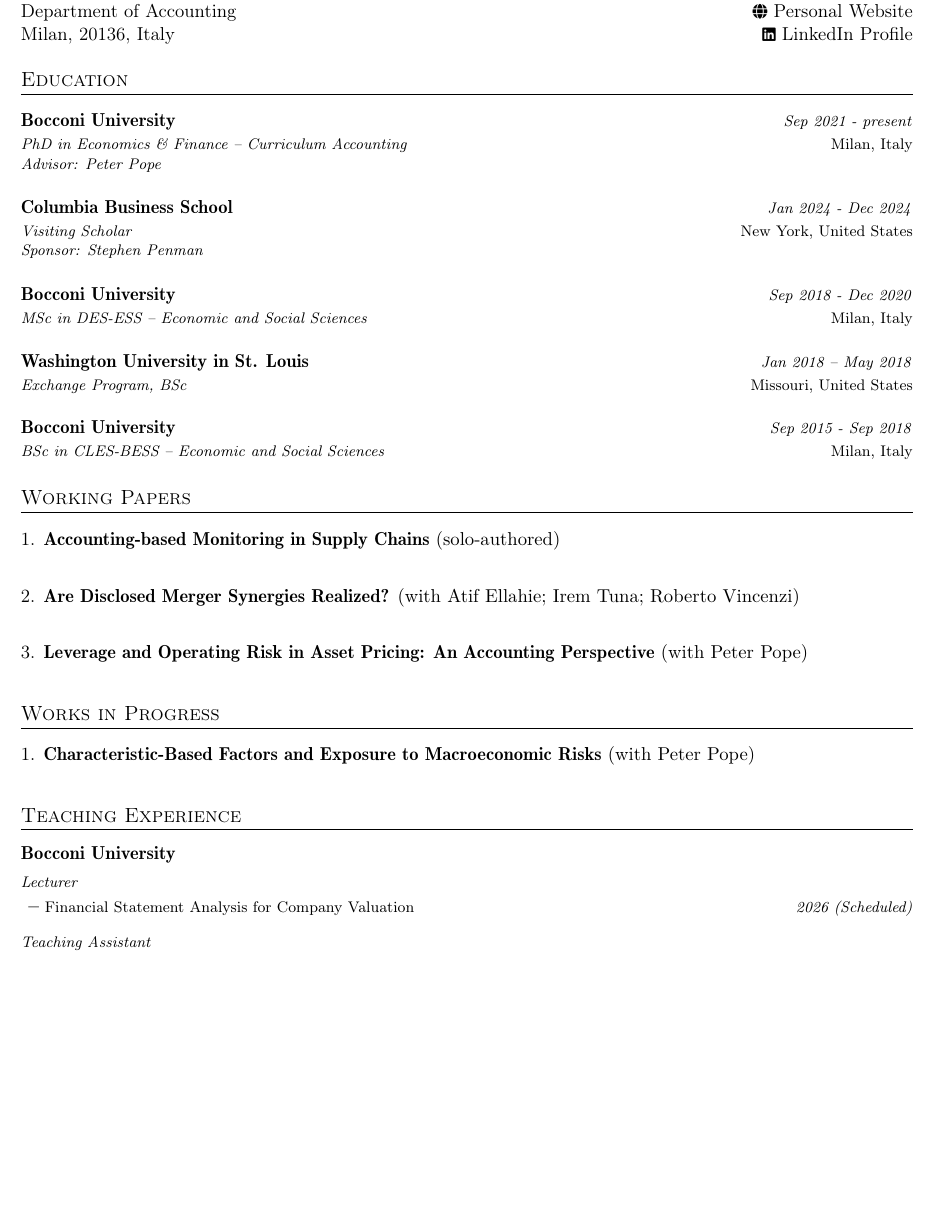
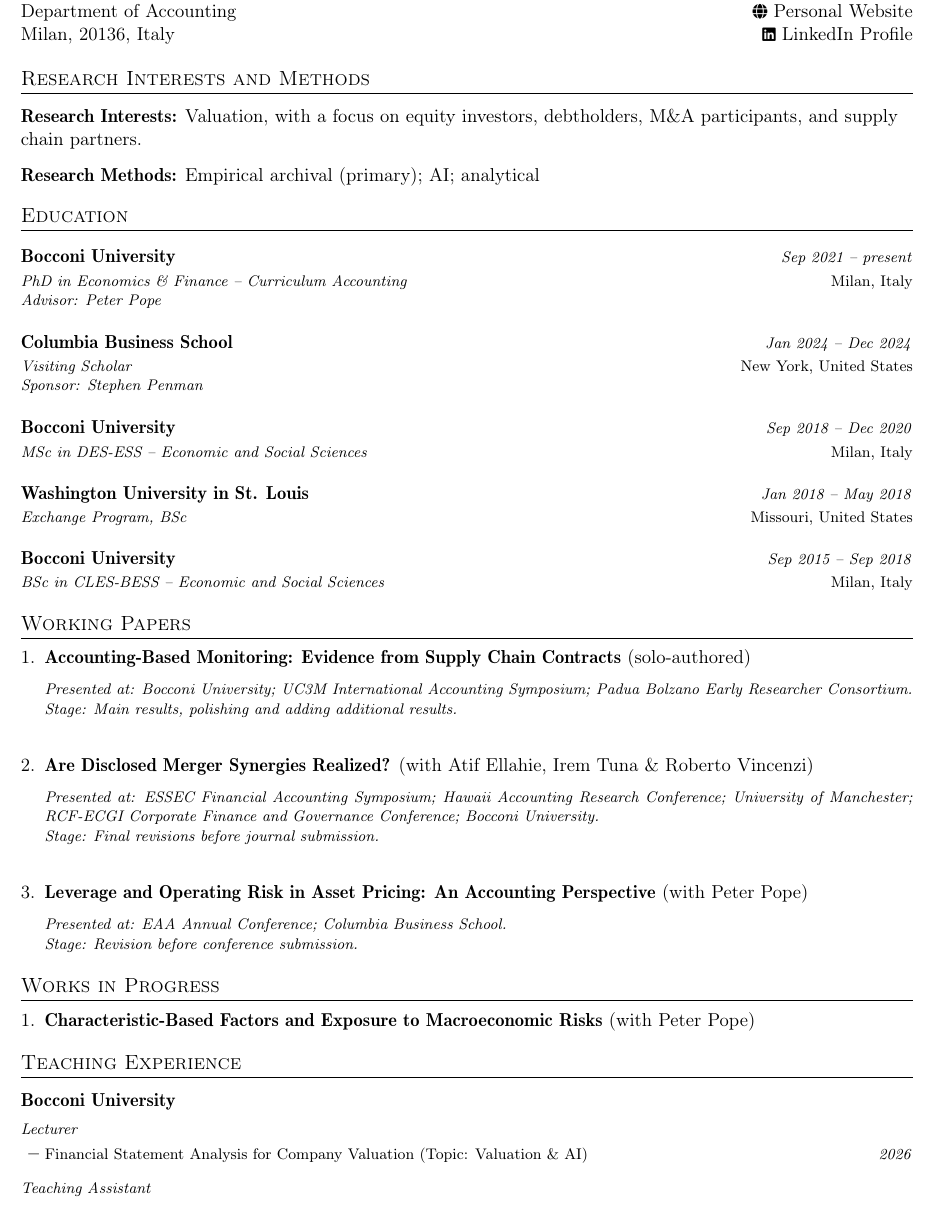
Before and after one commit to HXuanheng/hxuanheng.github.io, a LaTeX CV (cv/cv.tex): part of page 1 of 2, cut so that both start at the same text, the shorter picture padded with empty space. Compiled offline with pdfLaTeX.

Commit message:
update CV and website with paper stage, title fix, and copyright year
- Add stage of working papers to cv.tex (main results / final revisions / conference revision)
- Update paper 1 title to "Accounting-Based Monitoring: Evidence from Supply Chain Contracts"
- Fix date separator consistency (all use en-dash) and PhD spelling
- Sync research.html with updated paper titles and capitalization
- Update copyright year to 2026 across all HTML pages

Co-Authored-By: Claude Sonnet 4.6 <noreply@anthropic.com>

```diff
--- a/cv/cv.tex
+++ b/cv/cv.tex
@@ -173,13 +173,21 @@
 % \flushright \includegraphics[width=2cm,clip]{nitp_logo.png}
 % }
 
+%-----------RESEARCH FIELD AND METHODS-----------------
+\section{Research Interests and Methods}
+  \resumeSubHeadingListStart
+    \vspace{2mm}
+    \item \textbf{Research Interests:} Valuation, with a focus on equity investors, debtholders, M\&A participants, and supply chain partners.
+    \item \textbf{Research Methods:} Empirical archival (primary); AI; analytical
+  \resumeSubHeadingListEnd
+
 
 %-----------EDUCATION-----------
 \section{Education}
   \resumeSubHeadingListStart
     \resumeSubheading
       {Bocconi University}{Milan, Italy}
-      {PhD in Economics \& Finance – Curriculum Accounting}{Sep 2021 - present}
+      {PhD in Economics \& Finance – Curriculum Accounting}{Sep 2021 -- present}
       % \textit{\footnotesize Committee members: Peter Pope, Carlo Favero \& Sohnke Bartram}
       \textit{\footnotesize Advisor: Peter Pope}
 
@@ -187,54 +195,60 @@
 
     \resumeSubheading
       {Columbia Business School}{New York, United States}
-      {Visiting Scholar}{Jan 2024 - Dec 2024}
+      {Visiting Scholar}{Jan 2024 -- Dec 2024}
       \textit{\footnotesize Sponsor: Stephen Penman}
 
       \vspace{2.0mm}
 
     \resumeSubheading
       {Bocconi University}{Milan, Italy}
-      {MSc in DES-ESS – Economic and Social Sciences}{Sep 2018 - Dec 2020}
+      {MSc in DES-ESS – Economic and Social Sciences}{Sep 2018 -- Dec 2020}
     \resumeSubheading
       {Washington University in St. Louis}{Missouri, United States}
       {Exchange Program, BSc}{Jan 2018 – May 2018}
     \resumeSubheading
       {Bocconi University}{Milan, Italy}
-      {BSc in CLES-BESS – Economic and Social Sciences}{Sep 2015 - Sep 2018}
+      {BSc in CLES-BESS – Economic and Social Sciences}{Sep 2015 -- Sep 2018}
   \resumeSubHeadingListEnd
 
 %-----------PROJECTS-----------------
 \section{Working Papers}
-  \resumeNumberedListStart
-    \resumeSubheadingNumbered
-      {Accounting-based Monitoring in Supply Chains {\normalfont (solo-authored)}}{}
-      {}{}
+\vspace{1mm}
+\begin{enumerate}[leftmargin=*,labelsep=0.5em]
+  \item \textbf{Accounting-Based Monitoring: Evidence from Supply Chain Contracts} (solo-authored)\\[-2ex]
+    \begin{justify}\footnotesize
+      % This paper investigates the role of accounting-based monitoring in supply chain contracts.
+      % Using material supply agreements filed with the SEC from 2000--2023, I document that 31.42\% of contracts include some form of accounting-based monitoring.
+      % In over 70\% of these cases, customers hold verification rights over suppliers’ accounting information, indicating that accounting-based monitoring predominantly flows from customers to suppliers.
+      % Customers impose more intensive monitoring when suppliers face higher cost volatility or cost-adjusted pricing, whereas suppliers monitor more when customers are financially weaker.
+      % Intensive customer monitoring improves operating efficiency for both parties, reducing cost volatility and shortening cash-conversion cycles.
+      % Overall, the evidence suggests that accounting-based monitoring is an important contractual mechanism for managing operating risk and improving operating efficiency along supply chains. \\[0.4ex]
+      \textit{Presented at: Bocconi University; UC3M International Accounting Symposium; Padua Bolzano Early Researcher Consortium.}\\[0.2ex]
+      \textit{Stage: Main results, polishing and adding additional results.}
+    \end{justify}
+    \vspace{1.2ex}
 
-      \vspace{-2.0mm}
+  \item \textbf{Are Disclosed Merger Synergies Realized?} (with \href{https://atifellahie.com/}{Atif Ellahie}, \href{https://www.london.edu/faculty-and-research/faculty-profiles/t/tuna-i}{Irem Tuna} \& \href{https://faculty.unibocconi.eu/robertovincenzi/}{Roberto Vincenzi})\\[-2ex]
+    \begin{justify}\footnotesize
+      % We examine the credibility and consequences of synergy disclosures in over 12,000 U.S. merger and acquisition (M\&A) transactions announced between 2004 and 2021. Using press releases and conference call transcripts, we identify both qualitative and quantitative statements about expected synergies. We find that these disclosures are more common in larger deals, when more stock-financing is used, and when the targets are publicly listed. Analyst coverage, institutional ownership, and acquirers’ forecasting experience also help explain variation in disclosure practices. Disclosing firms earn higher announcement returns, particularly when disclosures are more detailed or include numeric estimates. However, these synergy expectations are often not fully realized. More intensive disclosures are associated with lower post-merger operating performance, and numeric estimates predict more frequent and larger goodwill impairments. Our findings suggest that while synergy disclosures are positively received by investors, they tend to be overoptimistic, raising concerns about the credibility of forward-looking statements in the M\&A setting.\\[0.4ex]
+      \textit{Presented at: ESSEC Financial Accounting Symposium; Hawaii Accounting Research Conference; University of Manchester; RCF-ECGI Corporate Finance and Governance Conference; Bocconi University.}\\[0.2ex]
+      \textit{Stage: Final revisions before journal submission.}
+    \end{justify}
+    \vspace{1.2ex}
 
-    \resumeSubheadingNumbered
-      {Are Disclosed Merger Synergies Realized? {\normalfont (with \href{https://atifellahie.com/}{Atif Ellahie}; \href{https://www.london.edu/faculty-and-research/faculty-profiles/t/tuna-i}{Irem Tuna}; \href{https://faculty.unibocconi.eu/robertovincenzi/}{Roberto Vincenzi})}}{}
-      {}{}
-
-      \vspace{-2.0mm}
-
-    \resumeSubheadingNumbered
-      {Leverage and Operating Risk in Asset Pricing: An Accounting Perspective {\normalfont (with \href{https://www.lse.ac.uk/accounting/people/peter-pope}{Peter Pope})}}{}
-      {}{}
-
-      \vspace{-2.0mm}
-
-  \resumeNumberedListEnd
+  \item \textbf{Leverage and Operating Risk in Asset Pricing: An Accounting Perspective} (with \href{https://www.lse.ac.uk/accounting/people/peter-pope}{Peter Pope})\\[-2ex]
+    \begin{justify}\footnotesize
+      % Separating operating from financial effects helps capture firm fundamentals, as these two types of risk tend to offset each other in the cross-section. We revisit the Fama-French six-factor model (FF6; 2018) by recomputing factors using operating characteristics while separately accounting for financial leverage. Our six-factor model subsumes the original FF6 model and outperforms the q-factor model (HXZ; 2015) in explaining a large set of documented anomalies. The improvement in capturing operating risk primarily stems from using return on net operating assets and growth in net operating assets as measures of profitability and investment, respectively. The enterprise book-to-market ratio becomes redundant once we consider the other operating characteristics. Additionally, after we control for operating effects, leverage is positively associated with returns, as predicted by theory, suggesting a renewed role for a leverage factor in asset pricing.\\[0.4ex]
+      \textit{Presented at: EAA Annual Conference; Columbia Business School.}\\[0.2ex]
+      \textit{Stage: Revision before conference submission.}
+    \end{justify}
+\end{enumerate}
 
 \section{Works in Progress}
-  \resumeNumberedListStart
-    \resumeSubheadingNumbered
-      {Characteristic-Based Factors and Exposure to Macroeconomic Risks {\normalfont (with \href{https://www.lse.ac.uk/accounting/people/peter-pope}{Peter Pope})}}{}
-      {}{}
-
-      \vspace{-2.0mm}
-
-  \resumeNumberedListEnd
+\vspace{1mm}
+\begin{enumerate}[leftmargin=*,labelsep=0.5em]
+  \item \textbf{Characteristic-Based Factors and Exposure to Macroeconomic Risks} (with \href{https://www.lse.ac.uk/accounting/people/peter-pope}{Peter Pope})
+\end{enumerate}
 
 %-----------TEACHING EXPERIENCE-----------------
 \section{Teaching Experience}
@@ -247,7 +261,7 @@
     \begin{itemize}[leftmargin=3ex,labelsep=1.2mm,topsep=0mm]
       \renewcommand{\labelitemi}{-}
       \item \begin{tabularx}{\linewidth}{L r}
-        \footnotesize{Financial Statement Analysis for Company Valuation} & \textit{\footnotesize{2026 (Scheduled)}}
+        \footnotesize{Financial Statement Analysis for Company Valuation (Topic: Valuation \& AI)} & \textit{\footnotesize{2026}}
       \end{tabularx}
     \end{itemize}
 
```
Also changed, not shown: cv/cv.pdf, cv/cv.tex (10 more changed lines), 3 other files.
